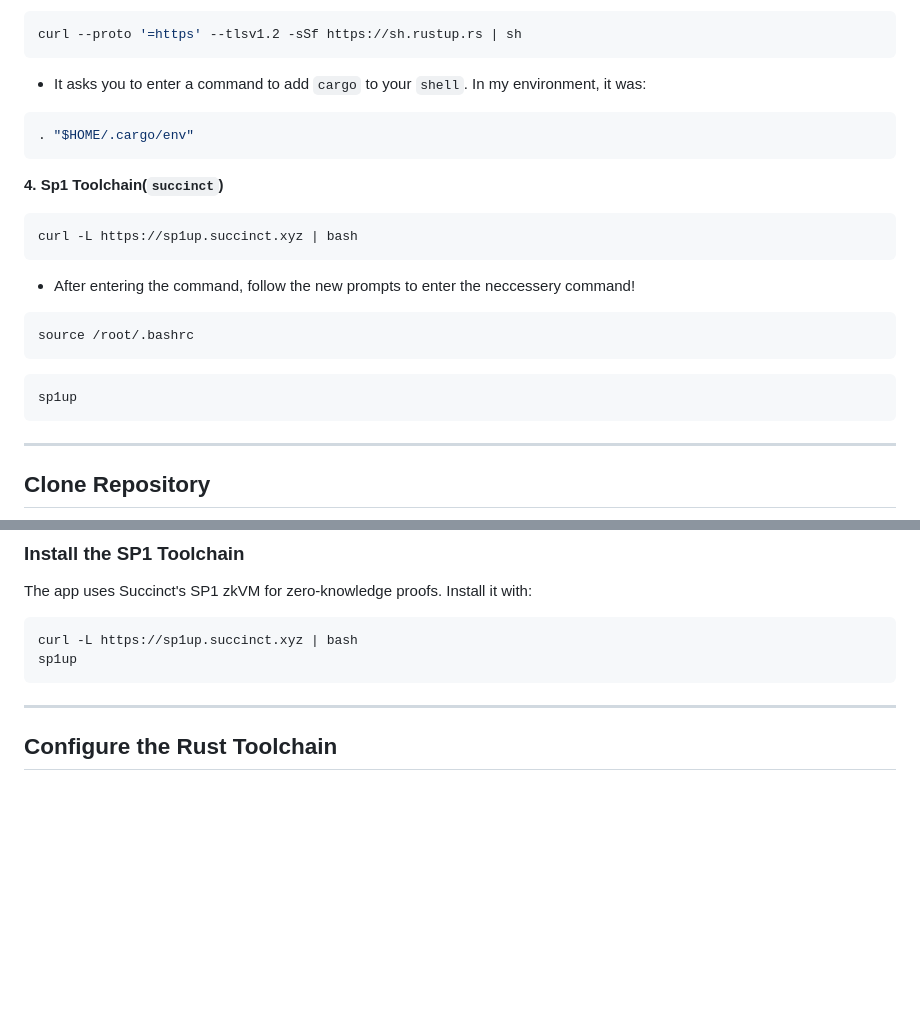
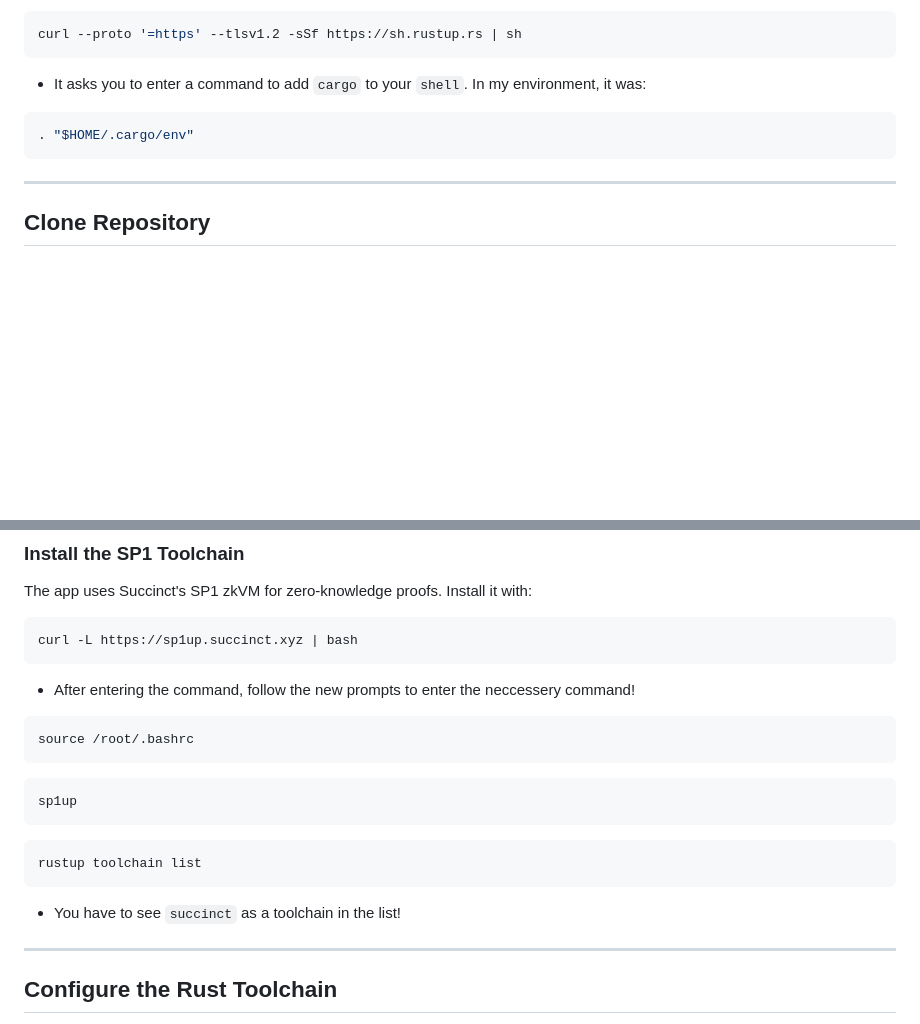
Before and after one commit to pouyaneth/RoastMe-SP1, a Markdown page: README.md, 2 parts joined by grey strips. GitHub-like rendering; blank space fills up the shorter version.

````diff
--- a/README.md
+++ b/README.md
@@ -48,18 +48,6 @@ curl --proto '=https' --tlsv1.2 -sSf https://sh.rustup.rs | sh
 . "$HOME/.cargo/env"
 ```
 
-**4. Sp1 Toolchain(`succinct`)**
-```bash
-curl -L https://sp1up.succinct.xyz | bash
-```
-* After entering the command, follow the new prompts to enter the neccessery command!
-```
-source /root/.bashrc
-```
-```
-sp1up
-```
-
 ---
 
 ## Clone Repository
@@ -85,8 +73,18 @@ nano app.py
 The app uses Succinct's SP1 zkVM for zero-knowledge proofs. Install it with:
 ```bash
 curl -L https://sp1up.succinct.xyz | bash
+```
+* After entering the command, follow the new prompts to enter the neccessery command!
+```bash
+source /root/.bashrc
+```
+```bash
 sp1up
 ```
+```bash
+rustup toolchain list
+```
+* You have to see `succinct` as a toolchain in the list!
 
 ---
 
````
